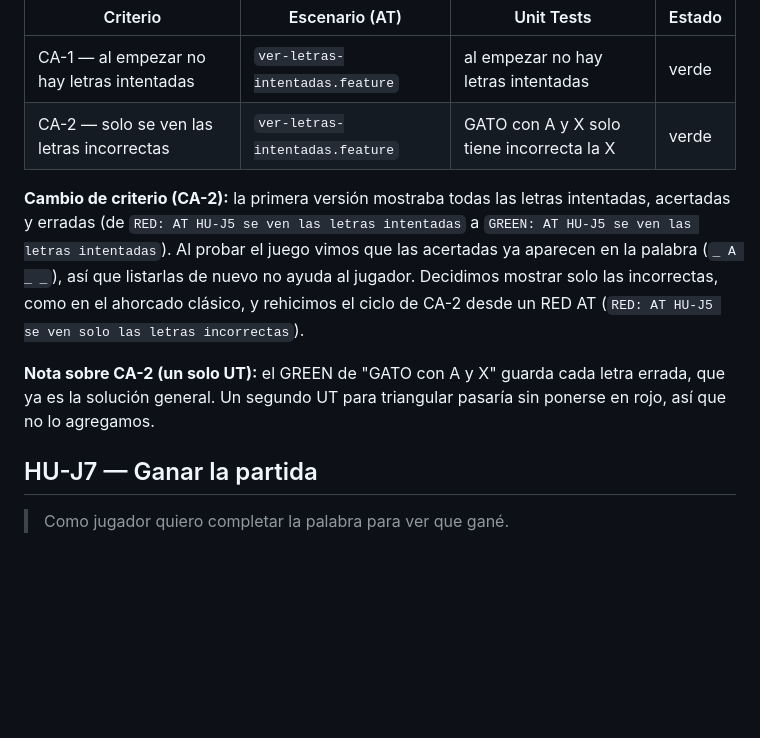
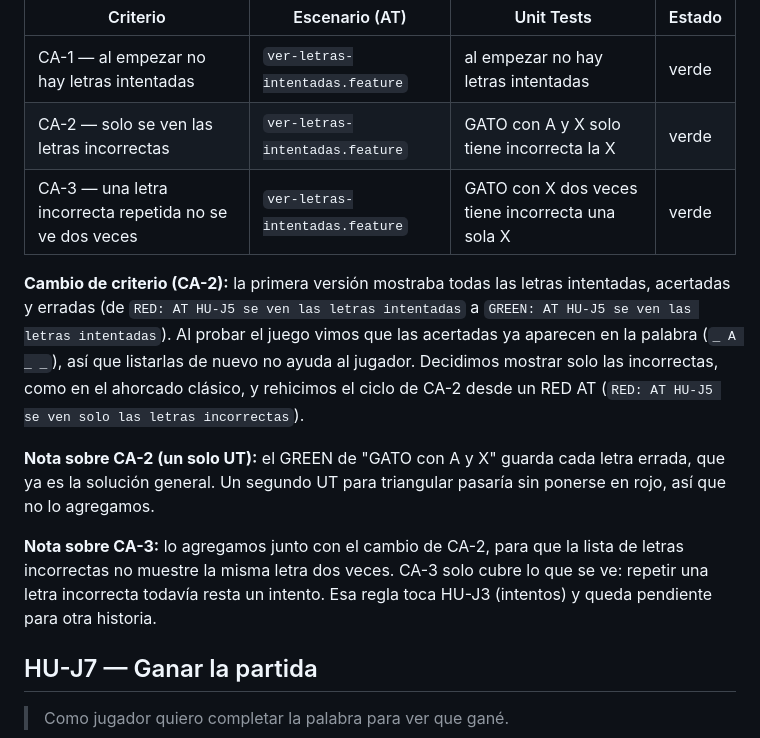
Before and after one commit to Tomas-Wardoloff/TPI-metolodogias-agiles, a Markdown page: NOTES.md, the part around the change. GitHub-like rendering; blank space fills up the shorter version.

Commit message:
GREEN: AT HU-J5 una letra incorrecta repetida no se ve dos veces

```diff
--- a/NOTES.md
+++ b/NOTES.md
@@ -63,6 +63,7 @@ si un nombre es válido — ahí sí hay una regla unit-testeable sin navegador.
 | -------------------------------------------------- | --------------------------------- | ----------------------------------- | ------ |
 | CA-1 — al empezar no hay letras intentadas         | `ver-letras-intentadas.feature`   | al empezar no hay letras intentadas | verde  |
 | CA-2 — solo se ven las letras incorrectas          | `ver-letras-intentadas.feature`   | GATO con A y X solo tiene incorrecta la X | verde  |
+| CA-3 — una letra incorrecta repetida no se ve dos veces | `ver-letras-intentadas.feature` | GATO con X dos veces tiene incorrecta una sola X | verde  |
 
 **Cambio de criterio (CA-2):** la primera versión mostraba todas las letras
 intentadas, acertadas y erradas (de `RED: AT HU-J5 se ven las letras intentadas`
@@ -75,6 +76,11 @@ clásico, y rehicimos el ciclo de CA-2 desde un RED AT
 **Nota sobre CA-2 (un solo UT):** el GREEN de "GATO con A y X" guarda cada
 letra errada, que ya es la solución general. Un segundo UT para triangular
 pasaría sin ponerse en rojo, así que no lo agregamos.
+
+**Nota sobre CA-3:** lo agregamos junto con el cambio de CA-2, para que la
+lista de letras incorrectas no muestre la misma letra dos veces. CA-3 solo
+cubre lo que se ve: repetir una letra incorrecta todavía resta un intento.
+Esa regla toca HU-J3 (intentos) y queda pendiente para otra historia.
 
 ## HU-J7 — Ganar la partida
 
```
